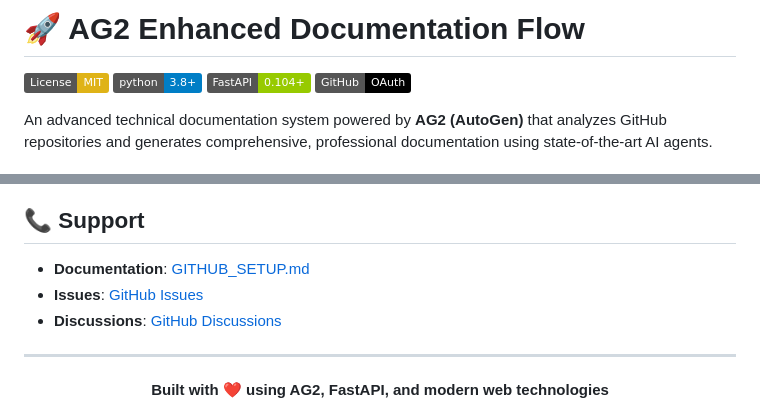
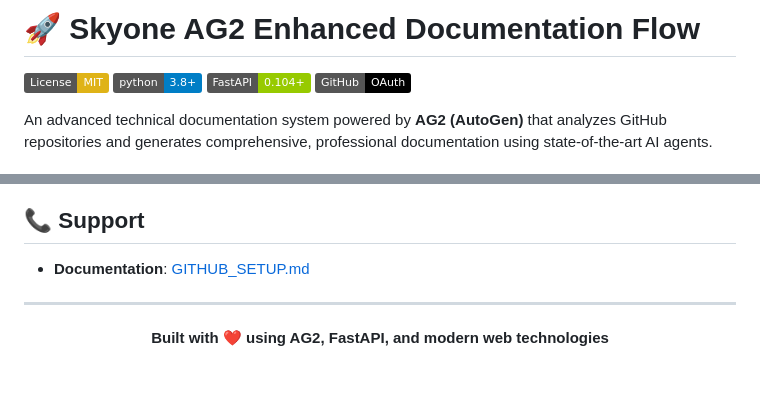
Before and after one commit to leduardoseverino/agents, a Markdown page: GDM/README.md, 2 parts joined by grey strips. Rendered like a GitHub page; badges without logos; blank space fills up the shorter version.

```diff
--- a/GDM/README.md
+++ b/GDM/README.md
@@ -1,4 +1,4 @@
-# 🚀 AG2 Enhanced Documentation Flow
+# 🚀 Skyone AG2 Enhanced Documentation Flow
 
 [![License: MIT](https://img.shields.io/badge/License-MIT-yellow.svg)](https://opensource.org/licenses/MIT)
 [![Python 3.8+](https://img.shields.io/badge/python-3.8+-blue.svg)](https://www.python.org/downloads/)
@@ -217,8 +217,6 @@ This project is licensed under the MIT License - see the [LICENSE](LICENSE) file
 ## 📞 Support
 
 - **Documentation**: [GITHUB_SETUP.md](GITHUB_SETUP.md)
-- **Issues**: [GitHub Issues](https://github.com/yourusername/ag2-enhanced-documentation-flow/issues)
-- **Discussions**: [GitHub Discussions](https://github.com/yourusername/ag2-enhanced-documentation-flow/discussions)
 
 ---
 
```
